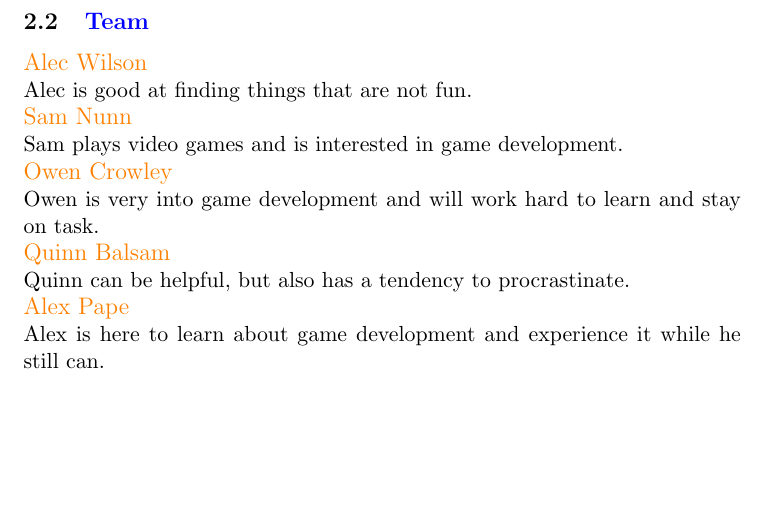
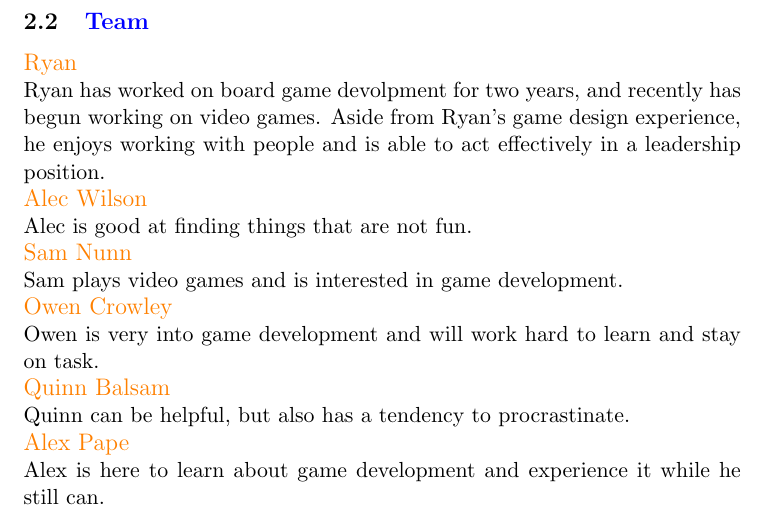
Before and after one commit to baxter-cs/andore-proposal, a LaTeX document (playtest.tex): part of page 2 of 3, cut so that both start at the same text, the shorter picture padded with empty space. Compiled offline with pdfLaTeX.

Commit message:
Added ryan's bio

```diff
--- a/playtest.tex
+++ b/playtest.tex
@@ -41,6 +41,10 @@ The group as whole wants to learn more about what game development is like, help
 \end{itemize}
 
 \subsection{{\color{blue}Team}}
+
+{\large {\color{orange}Ryan}}
+
+Ryan has worked on board game devolpment for two years, and recently has begun working on video games. Aside from Ryan's game design experience, he enjoys working with people and is able to act effectively in a leadership position.
 
 {\large {\color{orange}Alec Wilson}}
 
```
Also changed, not shown: playtest.pdf.
